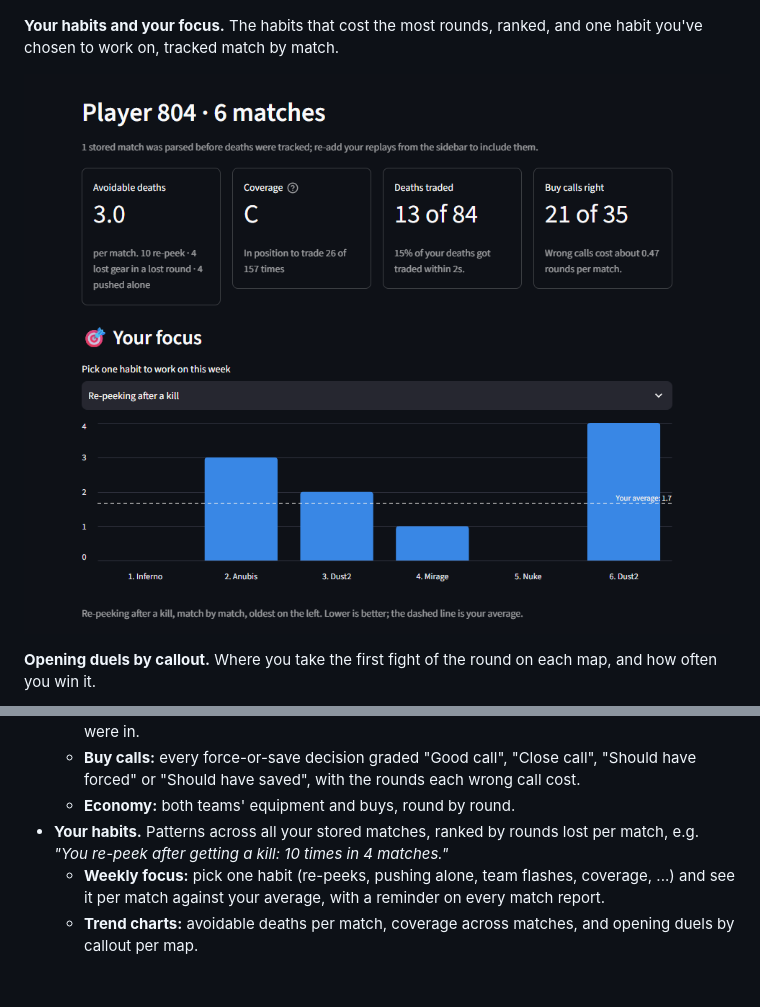
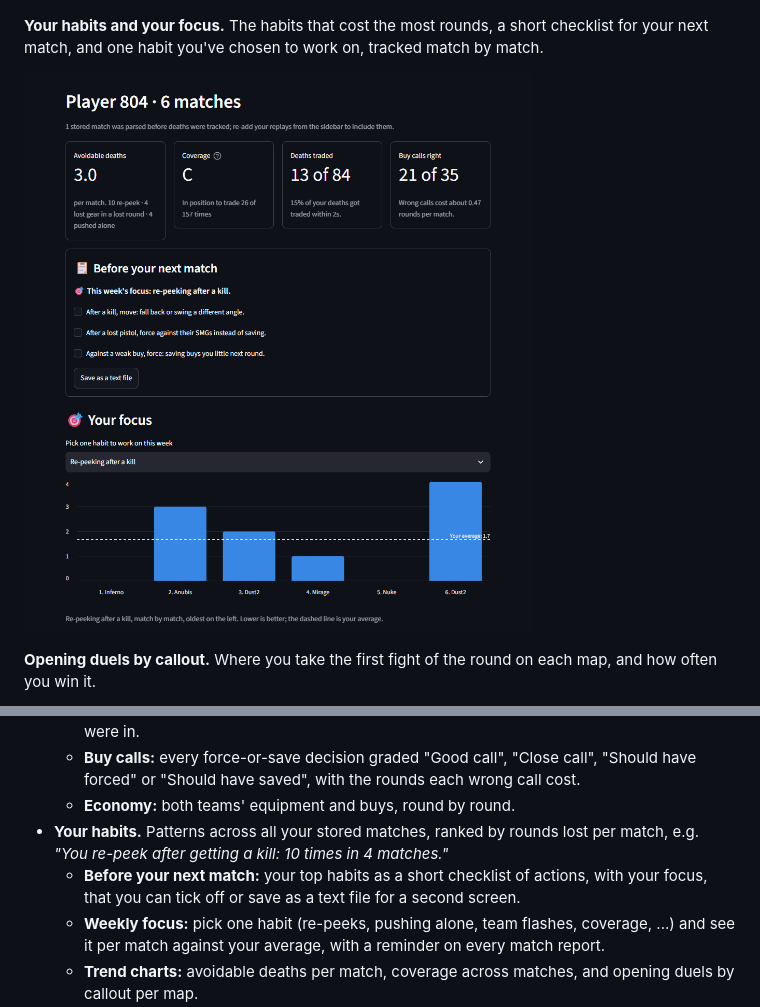
Before and after one commit to akangbang/cs2-insights, a Markdown page: README.md, 2 parts joined by grey strips. Rendered like a GitHub page; pictures changed too: docs/screenshots/habits.png; blank space fills up the shorter version.

```diff
--- a/README.md
+++ b/README.md
@@ -33,7 +33,7 @@ Real output from real matches. Player names are replaced with stand-ins.
 
 ![Clutches tab](docs/screenshots/clutches.png)
 
-**Your habits and your focus.** The habits that cost the most rounds, ranked, and one habit you've chosen to work on, tracked match by match.
+**Your habits and your focus.** The habits that cost the most rounds, a short checklist for your next match, and one habit you've chosen to work on, tracked match by match.
 
 ![Habits page with a weekly focus](docs/screenshots/habits.png)
 
@@ -50,6 +50,7 @@ Real output from real matches. Player names are replaced with stand-ins.
   - **Buy calls:** every force-or-save decision graded "Good call", "Close call", "Should have forced" or "Should have saved", with the rounds each wrong call cost.
   - **Economy:** both teams' equipment and buys, round by round.
 - **Your habits.** Patterns across all your stored matches, ranked by rounds lost per match, e.g. *"You re-peek after getting a kill: 10 times in 4 matches."*
+  - **Before your next match:** your top habits as a short checklist of actions, with your focus, that you can tick off or save as a text file for a second screen.
   - **Weekly focus:** pick one habit (re-peeks, pushing alone, team flashes, coverage, ...) and see it per match against your average, with a reminder on every match report.
   - **Trend charts:** avoidable deaths per match, coverage across matches, and opening duels by callout per map.
 - **Add all replays.** One click loads every demo in your CS2 replays folder.
```
Also changed, not shown: docs/screenshots/openings.png, 3 other files.
